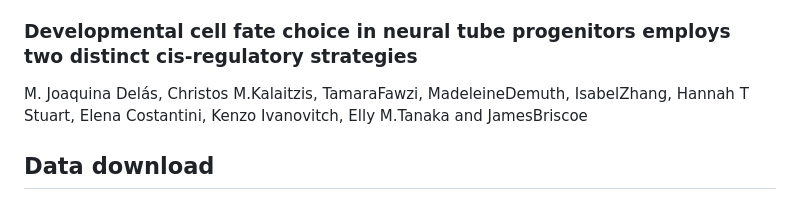
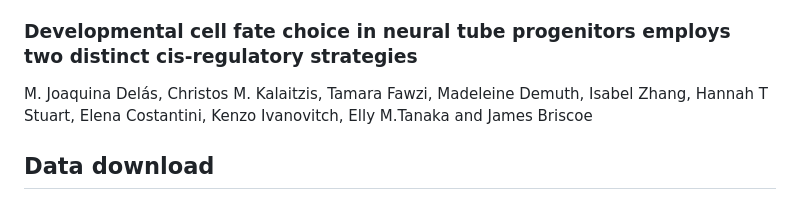
Before and after one commit to MJDelas/Neural_DV_ATAC, a Markdown page: README.md, the part around the change. Rendered like a GitHub page.

```diff
--- a/README.md
+++ b/README.md
@@ -2,7 +2,7 @@
 Scripts for genomic data analysis in [Delás et al (2022) Dev Cell](https://doi.org/10.1016/j.devcel.2022.11.016)
 
 ### Developmental cell fate choice in neural tube progenitors employs two distinct cis-regulatory strategies
-M. Joaquina Delás, Christos M.Kalaitzis, TamaraFawzi, MadeleineDemuth, IsabelZhang, Hannah T Stuart, Elena Costantini, Kenzo Ivanovitch, Elly M.Tanaka and JamesBriscoe
+M. Joaquina Delás, Christos M. Kalaitzis, Tamara Fawzi, Madeleine Demuth, Isabel Zhang, Hannah T Stuart, Elena Costantini, Kenzo Ivanovitch, Elly M.Tanaka and James Briscoe
 
 
 ## Data download
```
